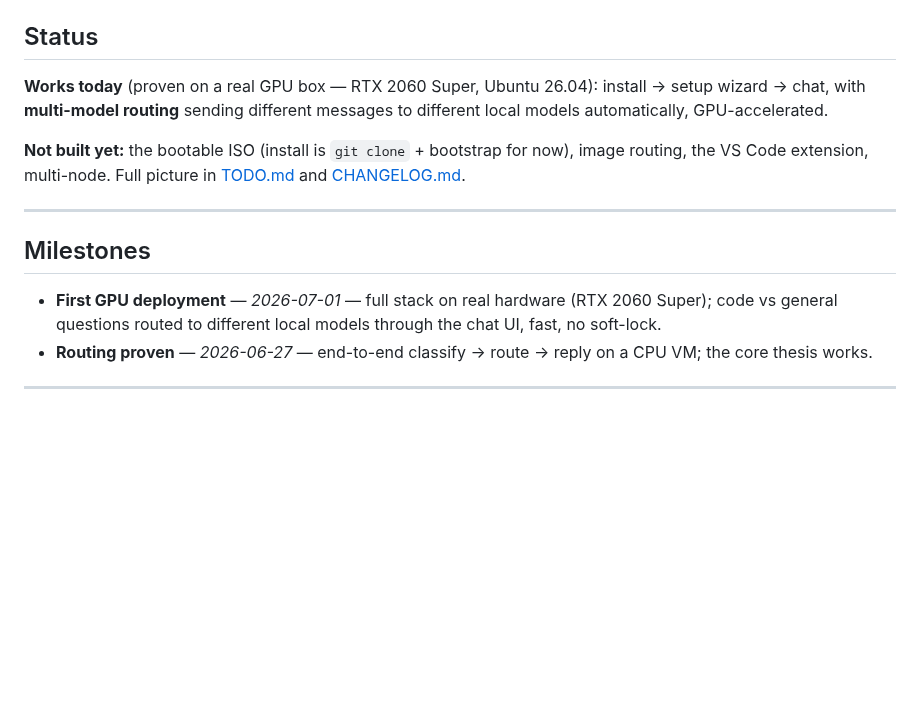
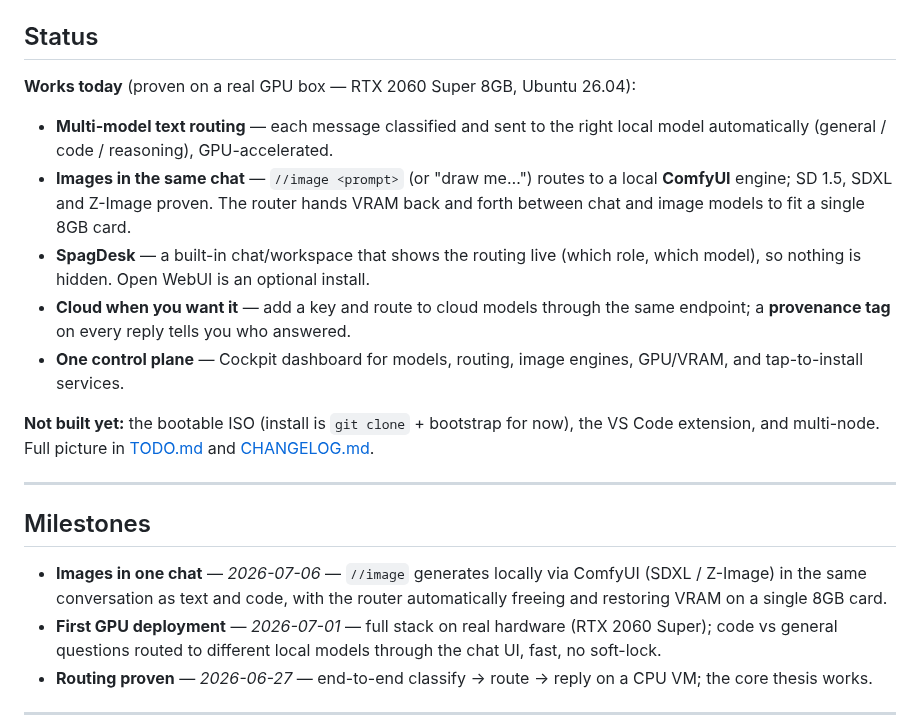
Before and after one commit to supersokk/llmspaghetti, a Markdown page: README.md, the part around one of its changes. Rendered like a GitHub page; blank space fills up the shorter version.

```diff
--- a/README.md
+++ b/README.md
@@ -55,17 +82,30 @@ answer will tell you which model handled it).
 ## Status
 
-**Works today** (proven on a real GPU box — RTX 2060 Super, Ubuntu 26.04):
-install → setup wizard → chat, with **multi-model routing** sending different
-messages to different local models automatically, GPU-accelerated.
+**Works today** (proven on a real GPU box — RTX 2060 Super 8GB, Ubuntu 26.04):
+
+- **Multi-model text routing** — each message classified and sent to the right
+  local model automatically (general / code / reasoning), GPU-accelerated.
+- **Images in the same chat** — `//image <prompt>` (or "draw me…") routes to a
+  local **ComfyUI** engine; SD 1.5, SDXL and Z-Image proven. The router hands VRAM
+  back and forth between chat and image models to fit a single 8GB card.
+- **SpagDesk** — a built-in chat/workspace that shows the routing live (which role,
+  which model), so nothing is hidden. Open WebUI is an optional install.
+- **Cloud when you want it** — add a key and route to cloud models through the same
+  endpoint; a **provenance tag** on every reply tells you who answered.
+- **One control plane** — Cockpit dashboard for models, routing, image engines,
+  GPU/VRAM, and tap-to-install services.
 
 **Not built yet:** the bootable ISO (install is `git clone` + bootstrap for now),
-image routing, the VS Code extension, multi-node. Full picture in
-[TODO.md](TODO.md) and [CHANGELOG.md](CHANGELOG.md).
+the VS Code extension, and multi-node. Full picture in [TODO.md](TODO.md) and
+[CHANGELOG.md](CHANGELOG.md).
 
 ---
 
 ## Milestones
 
+- **Images in one chat** — *2026-07-06* — `//image` generates locally via ComfyUI
+  (SDXL / Z-Image) in the same conversation as text and code, with the router
+  automatically freeing and restoring VRAM on a single 8GB card.
 - **First GPU deployment** — *2026-07-01* — full stack on real hardware
   (RTX 2060 Super); code vs general questions routed to different local models
   through the chat UI, fast, no soft-lock.
```
Also changed, not shown: other parts of README.md (+36 -7 lines), docs/screenshots/dashboard.PNG (added), docs/screenshots/image-gen-tab.PNG (added), docs/screenshots/models-tab.PNG (added), docs/screenshots/routing-tab.PNG (added), docs/screenshots/services-tab.PNG (added), docs/screenshots/spagdesk-workspace.PNG (added).
